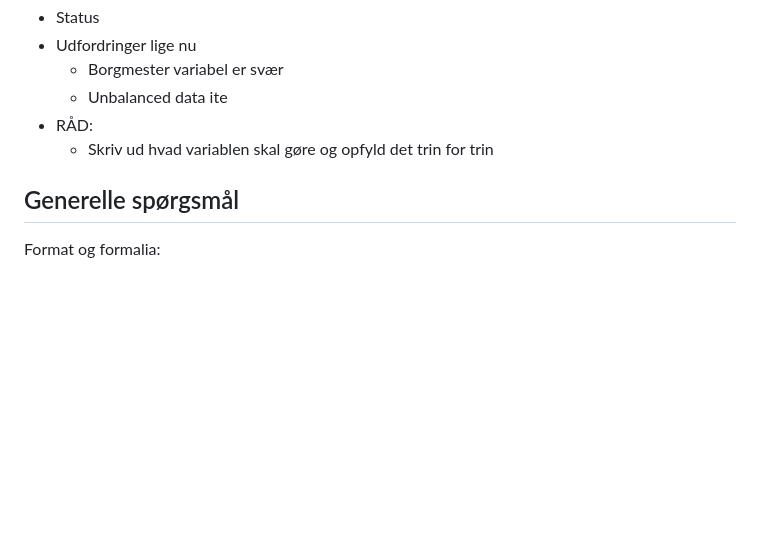
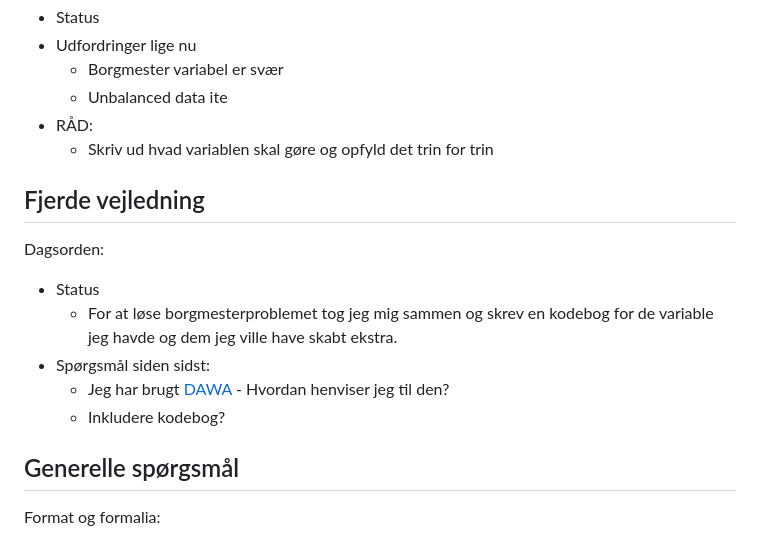
Before and after one commit to aleksanderbl29/bachelor, a Markdown page: README.md, the part around the change. Drawn GitHub-style; blank space fills up the shorter version.

Commit message:
begynd prep til fjerde vejledning

```diff
--- a/README.md
+++ b/README.md
@@ -103,6 +103,14 @@ Dagsorden:
 - RÅD:
 	- Skriv ud hvad variablen skal gøre og opfyld det trin for trin
 
+## Fjerde vejledning
+Dagsorden:
+- Status
+	- For at løse borgmesterproblemet tog jeg mig sammen og skrev en kodebog for de variable jeg havde og dem jeg ville have skabt ekstra.
+- Spørgsmål siden sidst:
+	- Jeg har brugt [DAWA](https://dawadocs.dataforsyningen.dk/dok/api/afstemningsomr%C3%A5de#) - Hvordan henviser jeg til den?
+	- Inkludere kodebog?
+
 ## Generelle spørgsmål
 Format og formalia:
 - Abstract
```
